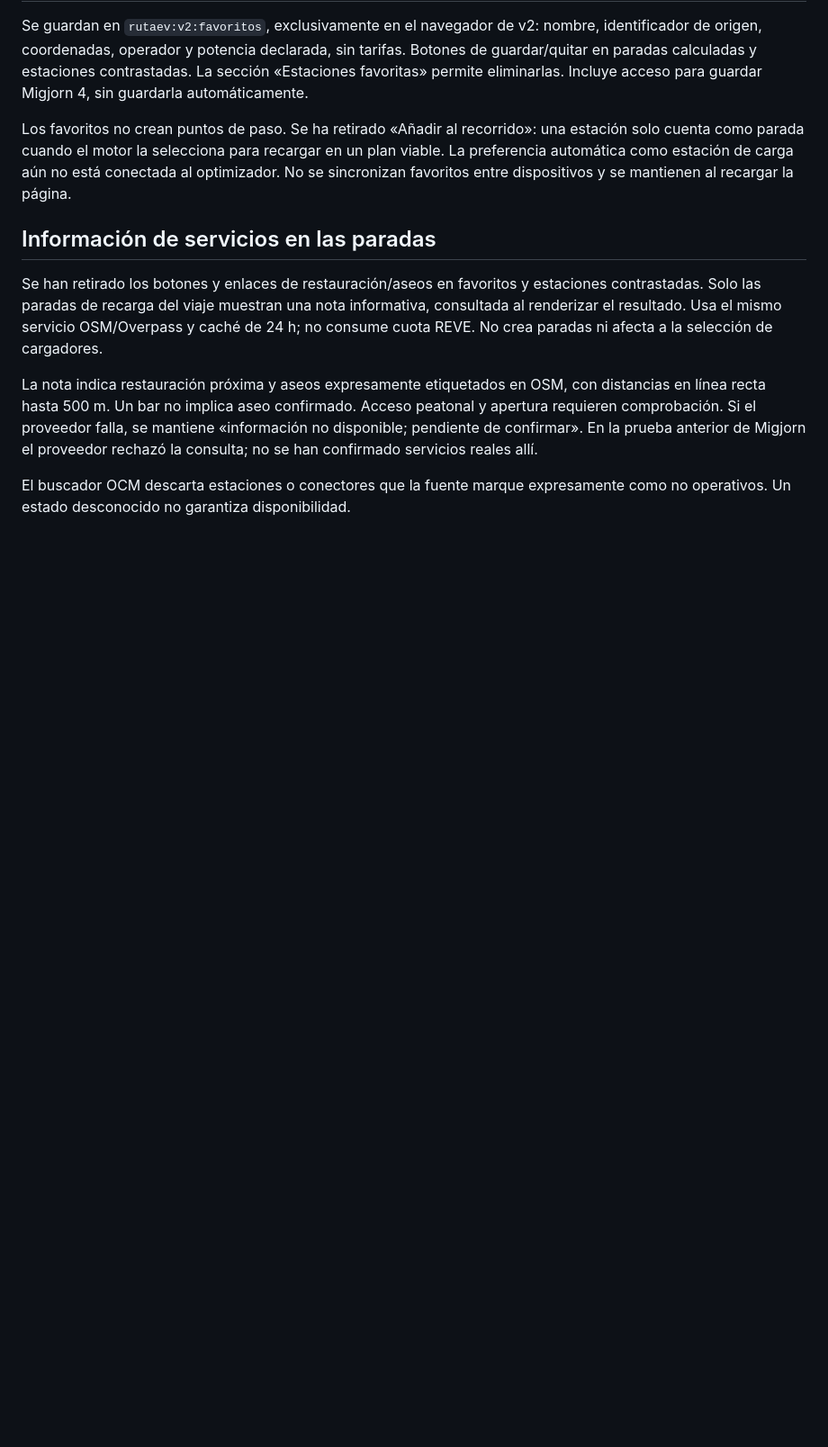
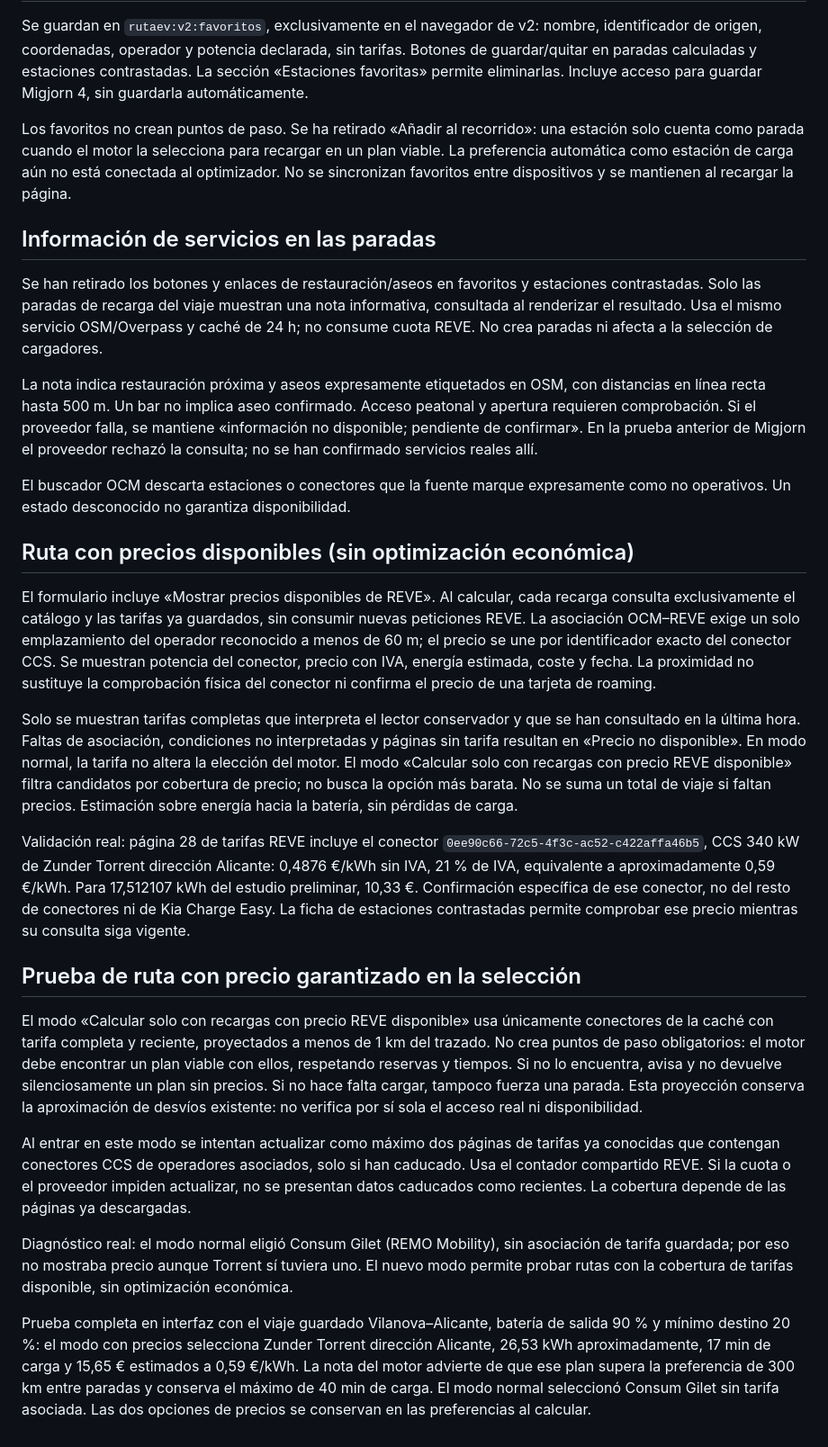
Before and after one commit to Rafagi131/rutas-ev, a Markdown page: README.md, the part around the change. Shown at 90% size. Rendered like a GitHub page; blank space fills up the shorter version.

Commit message:
Calcular rutas de prueba solo con recargas con precio disponible

```diff
--- a/README.md
+++ b/README.md
@@ -70,3 +70,22 @@ Se han retirado los botones y enlaces de restauración/aseos en favoritos y esta
 La nota indica restauración próxima y aseos expresamente etiquetados en OSM, con distancias en línea recta hasta 500 m. Un bar no implica aseo confirmado. Acceso peatonal y apertura requieren comprobación. Si el proveedor falla, se mantiene «información no disponible; pendiente de confirmar». En la prueba anterior de Migjorn el proveedor rechazó la consulta; no se han confirmado servicios reales allí.
 
 El buscador OCM descarta estaciones o conectores que la fuente marque expresamente como no operativos. Un estado desconocido no garantiza disponibilidad.
+
+## Ruta con precios disponibles (sin optimización económica)
+
+El formulario incluye «Mostrar precios disponibles de REVE». Al calcular, cada recarga consulta exclusivamente el catálogo y las tarifas ya guardados, sin consumir nuevas peticiones REVE. La asociación OCM–REVE exige un solo emplazamiento del operador reconocido a menos de 60 m; el precio se une por identificador exacto del conector CCS. Se muestran potencia del conector, precio con IVA, energía estimada, coste y fecha. La proximidad no sustituye la comprobación física del conector ni confirma el precio de una tarjeta de roaming.
+
+Solo se muestran tarifas completas que interpreta el lector conservador y que se han consultado en la última hora. Faltas de asociación, condiciones no interpretadas y páginas sin tarifa resultan en «Precio no disponible». En modo normal, la tarifa no altera la elección del motor. El modo «Calcular solo con recargas con precio REVE disponible» filtra candidatos por cobertura de precio; no busca la opción más barata. No se suma un total de viaje si faltan precios. Estimación sobre energía hacia la batería, sin pérdidas de carga.
+
+Validación real: página 28 de tarifas REVE incluye el conector `0ee90c66-72c5-4f3c-ac52-c422affa46b5`, CCS 340 kW de Zunder Torrent dirección Alicante: 0,4876 €/kWh sin IVA, 21 % de IVA, equivalente a aproximadamente 0,59 €/kWh. Para 17,512107 kWh del estudio preliminar, 10,33 €. Confirmación específica de ese conector, no del resto de conectores ni de Kia Charge Easy. La ficha de estaciones contrastadas permite comprobar ese precio mientras su consulta siga vigente.
+
+
+## Prueba de ruta con precio garantizado en la selección
+
+El modo «Calcular solo con recargas con precio REVE disponible» usa únicamente conectores de la caché con tarifa completa y reciente, proyectados a menos de 1 km del trazado. No crea puntos de paso obligatorios: el motor debe encontrar un plan viable con ellos, respetando reservas y tiempos. Si no lo encuentra, avisa y no devuelve silenciosamente un plan sin precios. Si no hace falta cargar, tampoco fuerza una parada. Esta proyección conserva la aproximación de desvíos existente: no verifica por sí sola el acceso real ni disponibilidad.
+
+Al entrar en este modo se intentan actualizar como máximo dos páginas de tarifas ya conocidas que contengan conectores CCS de operadores asociados, solo si han caducado. Usa el contador compartido REVE. Si la cuota o el proveedor impiden actualizar, no se presentan datos caducados como recientes. La cobertura depende de las páginas ya descargadas.
+
+Diagnóstico real: el modo normal eligió Consum Gilet (REMO Mobility), sin asociación de tarifa guardada; por eso no mostraba precio aunque Torrent sí tuviera uno. El nuevo modo permite probar rutas con la cobertura de tarifas disponible, sin optimización económica.
+
+Prueba completa en interfaz con el viaje guardado Vilanova–Alicante, batería de salida 90 % y mínimo destino 20 %: el modo con precios selecciona Zunder Torrent dirección Alicante, 26,53 kWh aproximadamente, 17 min de carga y 15,65 € estimados a 0,59 €/kWh. La nota del motor advierte de que ese plan supera la preferencia de 300 km entre paradas y conserva el máximo de 40 min de carga. El modo normal seleccionó Consum Gilet sin tarifa asociada. Las dos opciones de precios se conservan en las preferencias al calcular.
```
